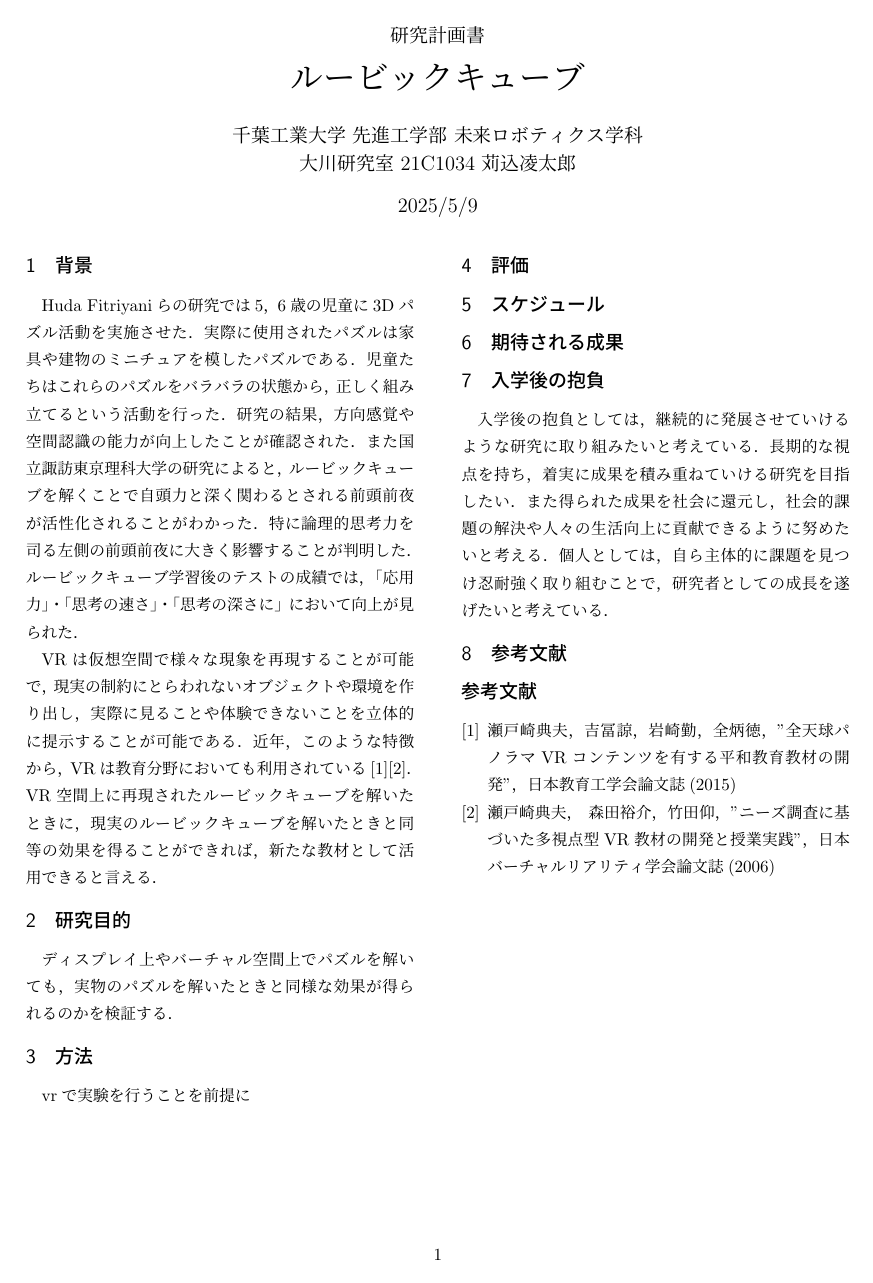
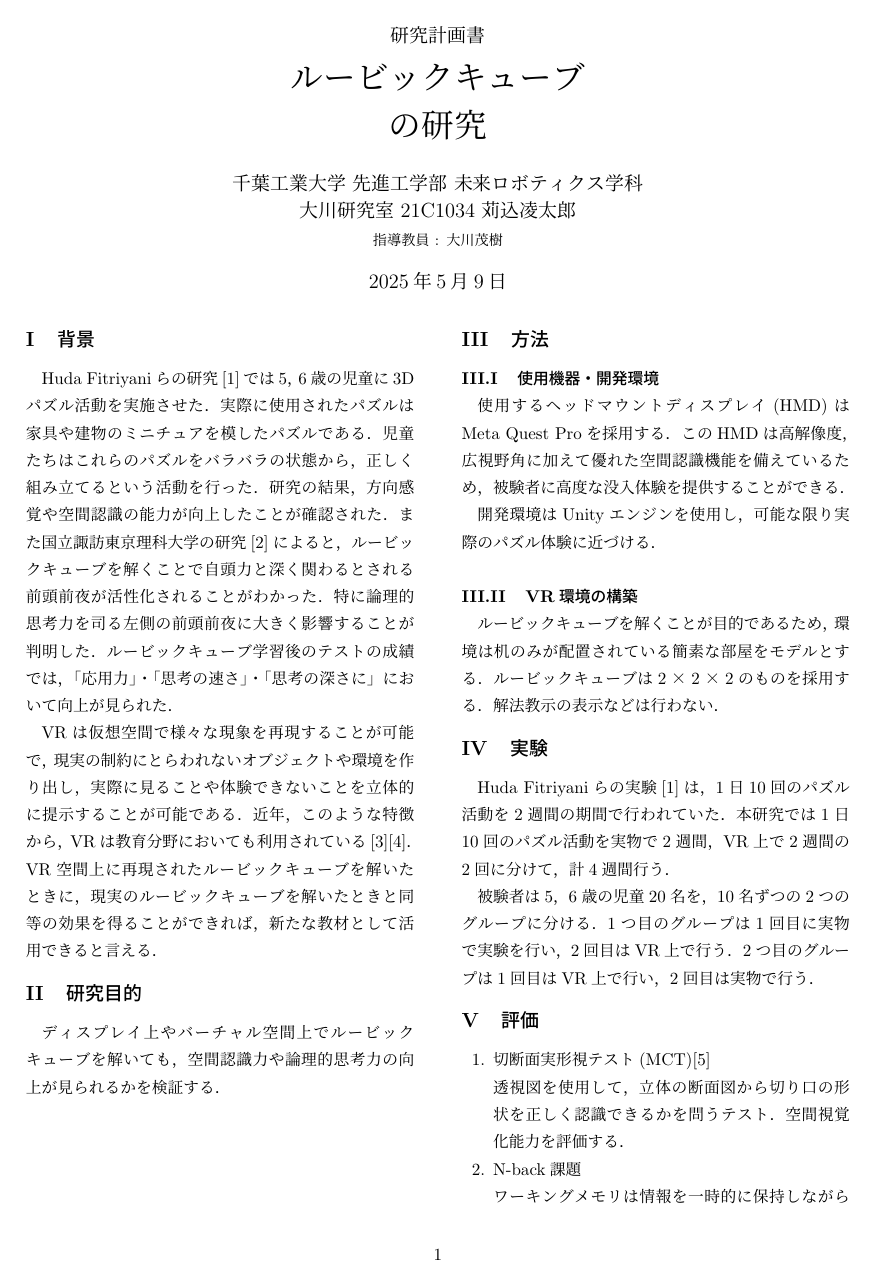
Before and after one commit to RyotaroKarikomi27/OKlab, a LaTeX document (7s/reserch_project/main.tex, which reads 7s/reserch_project/02_purpose.tex, 7s/reserch_project/03_method.tex, 7s/reserch_project/04_evaluation.tex): the whole page before the commit and page 1 of 2 after it. Compiled offline with upLaTeX and dvipdfmx.

Commit message:
評価まで書いた

```diff
--- a/7s/reserch_project/02_purpose.tex
+++ b/7s/reserch_project/02_purpose.tex
@@ -1,3 +1,3 @@
 \section{研究目的}
-  ディスプレイ上やバーチャル空間上でパズルを解いても，
-  実物のパズルを解いたときと同様な効果が得られるのかを検証する．
+  ディスプレイ上やバーチャル空間上でルービックキューブを解いても，
+  空間認識力や論理的思考力の向上が見られるかを検証する．
--- a/7s/reserch_project/03_method.tex
+++ b/7s/reserch_project/03_method.tex
@@ -1,2 +1,20 @@
 \section{方法}
-  vrで実験を行うことを前提に
+  \subsection{使用機器・開発環境}
+  %======================================================================================
+    使用するヘッドマウントディスプレイ(HMD)はMeta Quest Proを採用する．
+    このHMDは高解像度，広視野角に加えて優れた空間認識機能を備えているため，
+    被験者に高度な没入体験を提供することができる．
+    \\\indent
+  %======================================================================================
+    開発環境はUnityエンジンを使用し，
+    可能な限り実際のパズル体験に近づける．
+    \\\indent
+  %======================================================================================
+
+  \subsection{VR環境の構築}
+  %======================================================================================
+    ルービックキューブを解くことが目的であるため，
+    環境は机のみが配置されている簡素な部屋をモデルとする．
+    ルービックキューブは2×2×2のものを採用する．
+    解法教示の表示などは行わない．
+  %======================================================================================
--- a/7s/reserch_project/04_evaluation.tex
+++ /dev/null
@@ -1 +0,0 @@
-\section{評価}
--- /dev/null
+++ b/7s/reserch_project/04_experiment.tex
@@ -0,0 +1,11 @@
+\section{実験}
+  Huda Fitriyaniらの実験\cite{puzzle}は，
+  1日10回のパズル活動を2週間の期間で行われていた．
+  本研究では1日10回のパズル活動を実物で2週間，
+  VR上で2週間の2回に分けて，計4週間行う．
+  \\\indent
+  被験者は5，6歳の児童20名を，10名ずつの2つのグループに分ける．
+  1つ目のグループは1回目に実物で実験を行い，
+  2回目はVR上で行う．
+  2つ目のグループは1回目はVR上で行い，
+  2回目は実物で行う．
--- /dev/null
+++ b/7s/reserch_project/05_evaluation.tex
@@ -0,0 +1,10 @@
+\section{評価}
+  \begin{enumerate}
+    \item 切断面実形視テスト(MCT)\cite{MCT} \mbox{}\\
+      透視図を使用して，
+      立体の断面図から切り口の形状を正しく認識できるかを問うテスト．
+      空間視覚化能力を評価する．
+    \item N-back課題 \mbox{}\\
+      ワーキングメモリは情報を一時的に保持しながら処理を行う認知機能である．
+      N-back課題はワーキングメモリの容量や処理能力の評価に利用されている\cite{N-back}．
+  \end{enumerate}
--- a/7s/reserch_project/08_reference.tex
+++ /dev/null
@@ -1,11 +0,0 @@
-\section{参考文献}
-  \begin{thebibliography}{9}
-    \bibitem{全天球}
-      瀬戸崎典夫，吉冨諒，岩崎勤，全炳徳，
-      "全天球パノラマVRコンテンツを有する平和教育教材の開発"，
-      日本教育工学会論文誌(2015)
-    \bibitem{授業実践}
-      瀬戸崎典夫， 森田裕介，竹田仰，
-      "ニーズ調査に基づいた多視点型VR教材の開発と授業実践"，
-      日本バーチャルリアリティ学会論文誌(2006)
-  \end{thebibliography}
--- a/7s/reserch_project/main.tex
+++ b/7s/reserch_project/main.tex
@@ -1,4 +1,7 @@
 \documentclass[uplatex,twocolumn]{jsarticle}
+\renewcommand{\headfont}{\bfseries}
+\renewcommand{\thesection}{\Roman{section}}
+\renewcommand\thesubsection{\thesection.\Roman{subsection}}
 \setlength{\columnsep}{3zw}
 \setlength{\topmargin}{20mm}
 \addtolength{\topmargin}{-1in}
@@ -16,16 +19,13 @@
 
 \begin{document}
 \title{\large 研究計画書\\
-\huge ルービックキューブ}
+\huge ルービックキューブ\\ の研究}
 \author{千葉工業大学 先進工学部 未来ロボティクス学科\\
-大川研究室 21C1034 苅込凌太郎}
-\date{2025/5/9}
+大川研究室 21C1034 苅込凌太郎\\
+\small 指導教員 : 大川茂樹}
+\date{2025年5月9日}
 \maketitle
 \input{01_background.tex}
 \input{02_purpose.tex}
 \input{03_method.tex}
-\input{04_evaluation.tex}
-\input{05_schedule.tex}
-\input{06_outcome.tex}
-\input{07_ambition.tex}
-\input{08_reference.tex}
+\input{04_experiment.tex}
```
Also changed, not shown: 7s/reserch_project/01_background.tex (+2 -2 lines), 7s/reserch_project/09_reference.tex (added, +26 -0 lines), 7s/reserch_project/06_schedule.tex (renamed from 7s/reserch_project/05_schedule.tex), 7s/reserch_project/07_outcome.tex (renamed from 7s/reserch_project/06_outcome.tex), 7s/reserch_project/08_ambition.tex (renamed from 7s/reserch_project/07_ambition.tex), 7s/reserch_project/main.pdf, 7s/reserch_project/main.tex (5 more changed lines), 4 other files.
